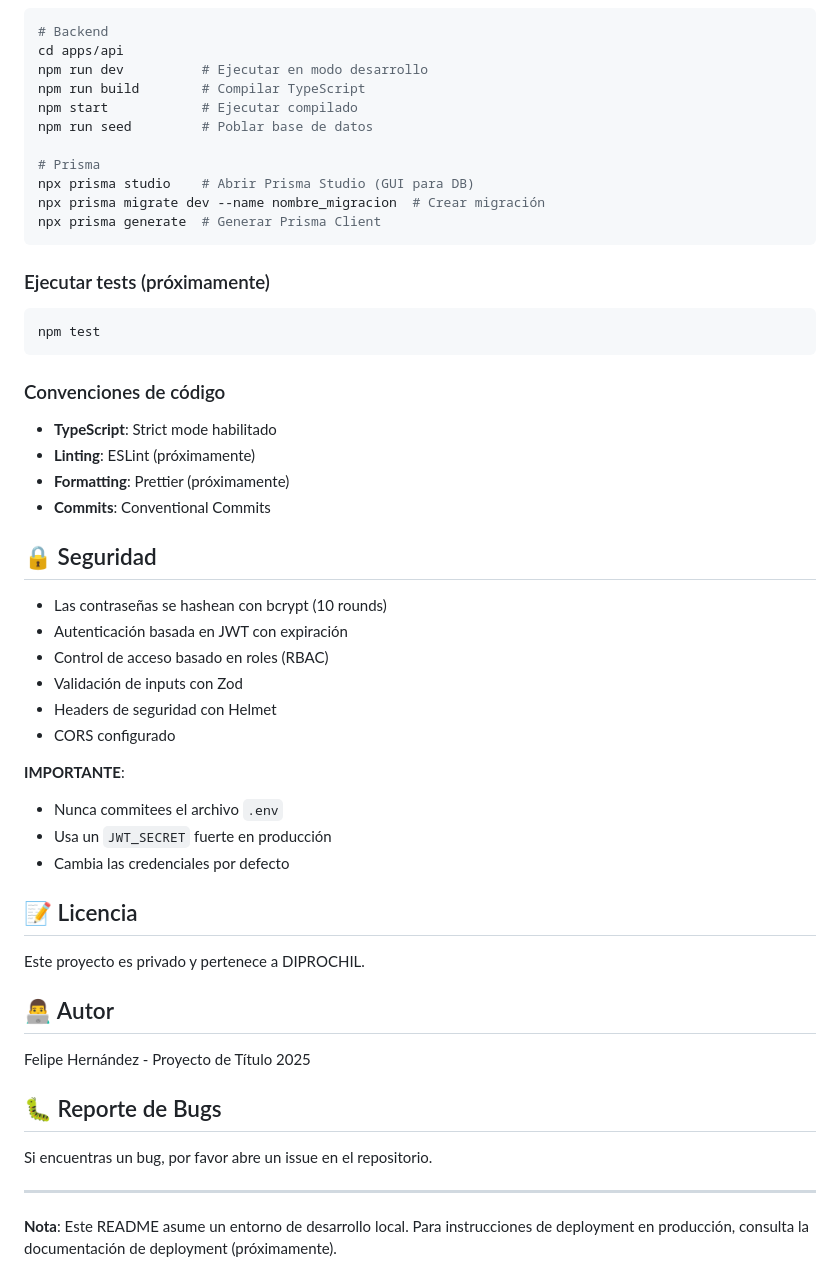
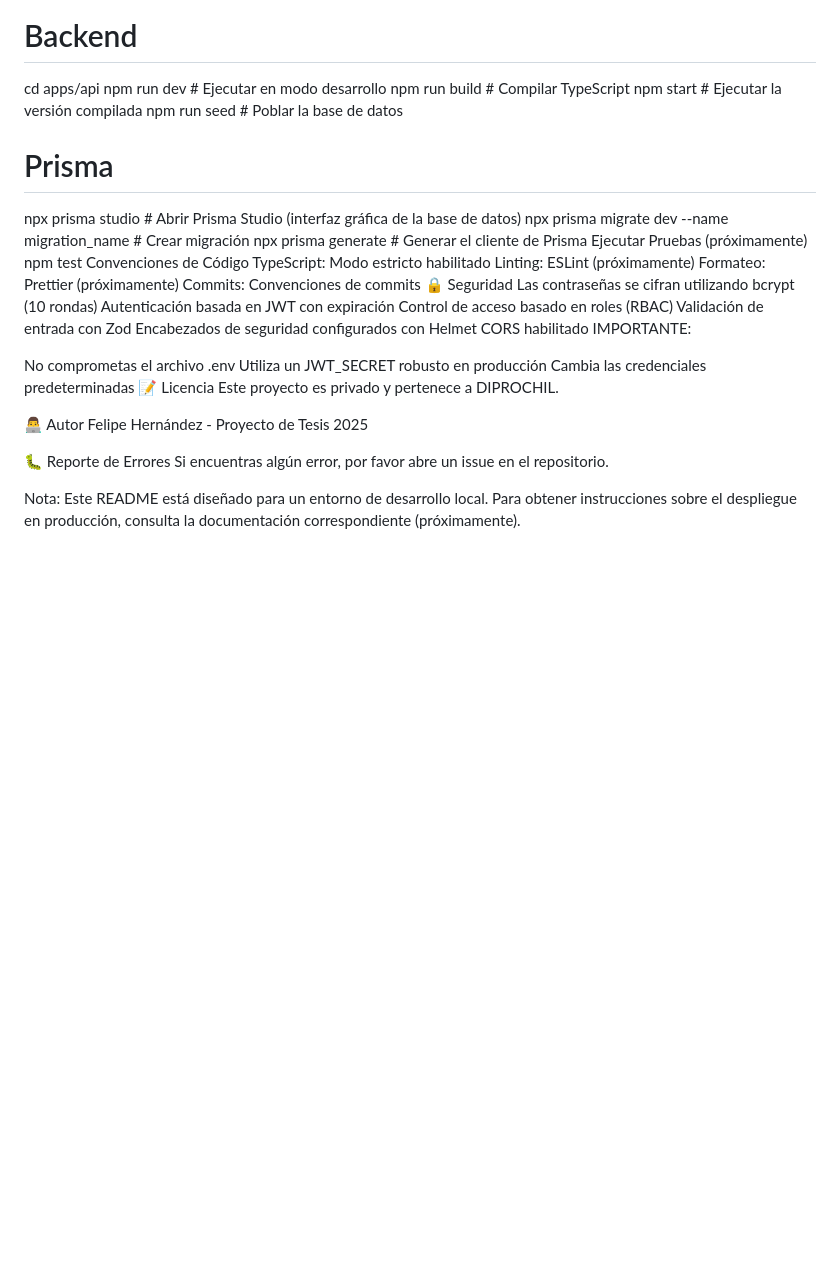
Before and after one commit to padawuan13/diprochil, a Markdown page: README.md, the part around one of its changes. Drawn GitHub-style; blank space fills up the shorter version.

````diff
--- a/README.md
+++ b/README.md
@@ -279,54 +206,39 @@ diprochil/
 cd apps/api
 npm run dev          # Ejecutar en modo desarrollo
 npm run build        # Compilar TypeScript
-npm start            # Ejecutar compilado
-npm run seed         # Poblar base de datos
+npm start            # Ejecutar la versión compilada
+npm run seed         # Poblar la base de datos
 
 # Prisma
-npx prisma studio    # Abrir Prisma Studio (GUI para DB)
-npx prisma migrate dev --name nombre_migracion  # Crear migración
-npx prisma generate  # Generar Prisma Client
-```
+npx prisma studio    # Abrir Prisma Studio (interfaz gráfica de la base de datos)
+npx prisma migrate dev --name migration_name  # Crear migración
+npx prisma generate  # Generar el cliente de Prisma
+Ejecutar Pruebas (próximamente)
+npm test
+Convenciones de Código
+TypeScript: Modo estricto habilitado
+Linting: ESLint (próximamente)
+Formateo: Prettier (próximamente)
+Commits: Convenciones de commits
+🔒 Seguridad
+Las contraseñas se cifran utilizando bcrypt (10 rondas)
+Autenticación basada en JWT con expiración
+Control de acceso basado en roles (RBAC)
+Validación de entrada con Zod
+Encabezados de seguridad configurados con Helmet
+CORS habilitado
+IMPORTANTE:
 
-### Ejecutar tests (próximamente)
-
-```bash
-npm test
-```
-
-### Convenciones de código
-
-- **TypeScript**: Strict mode habilitado
-- **Linting**: ESLint (próximamente)
-- **Formatting**: Prettier (próximamente)
-- **Commits**: Conventional Commits
-
-## 🔒 Seguridad
-
-- Las contraseñas se hashean con bcrypt (10 rounds)
-- Autenticación basada en JWT con expiración
-- Control de acceso basado en roles (RBAC)
-- Validación de inputs con Zod
-- Headers de seguridad con Helmet
-- CORS configurado
-
-**IMPORTANTE**:
-- Nunca commitees el archivo `.env`
-- Usa un `JWT_SECRET` fuerte en producción
-- Cambia las credenciales por defecto
-
-## 📝 Licencia
-
+No comprometas el archivo .env
+Utiliza un JWT_SECRET robusto en producción
+Cambia las credenciales predeterminadas
+📝 Licencia
 Este proyecto es privado y pertenece a DIPROCHIL.
 
-## 👨‍💻 Autor
+👨‍💻 Autor
+Felipe Hernández - Proyecto de Tesis 2025
 
-Felipe Hernández - Proyecto de Título 2025
+🐛 Reporte de Errores
+Si encuentras algún error, por favor abre un issue en el repositorio.
 
-## 🐛 Reporte de Bugs
-
-Si encuentras un bug, por favor abre un issue en el repositorio.
-
----
-
-**Nota**: Este README asume un entorno de desarrollo local. Para instrucciones de deployment en producción, consulta la documentación de deployment (próximamente).
+Nota: Este README está diseñado para un entorno de desarrollo local. Para obtener instrucciones sobre el despliegue en producción, consulta la documentación correspondiente (próximamente).
````
Also changed, not shown: other parts of README.md (+136 -209 lines).
